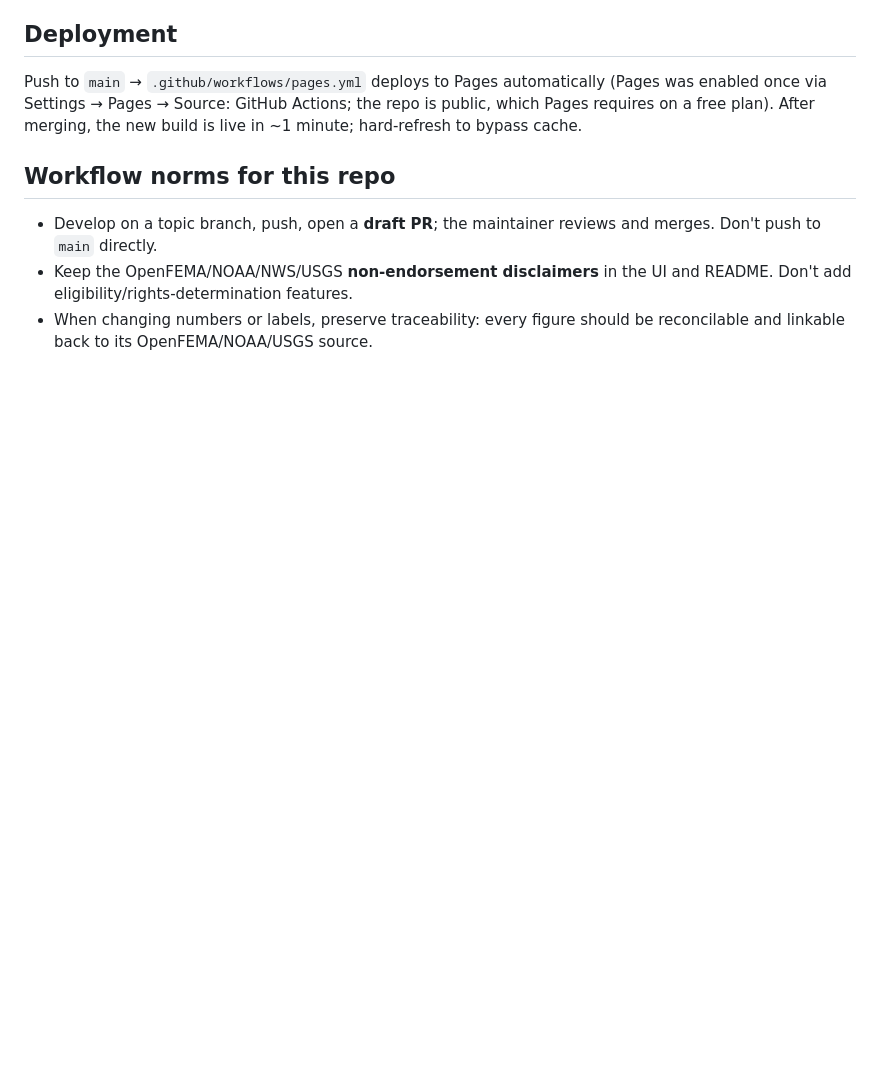
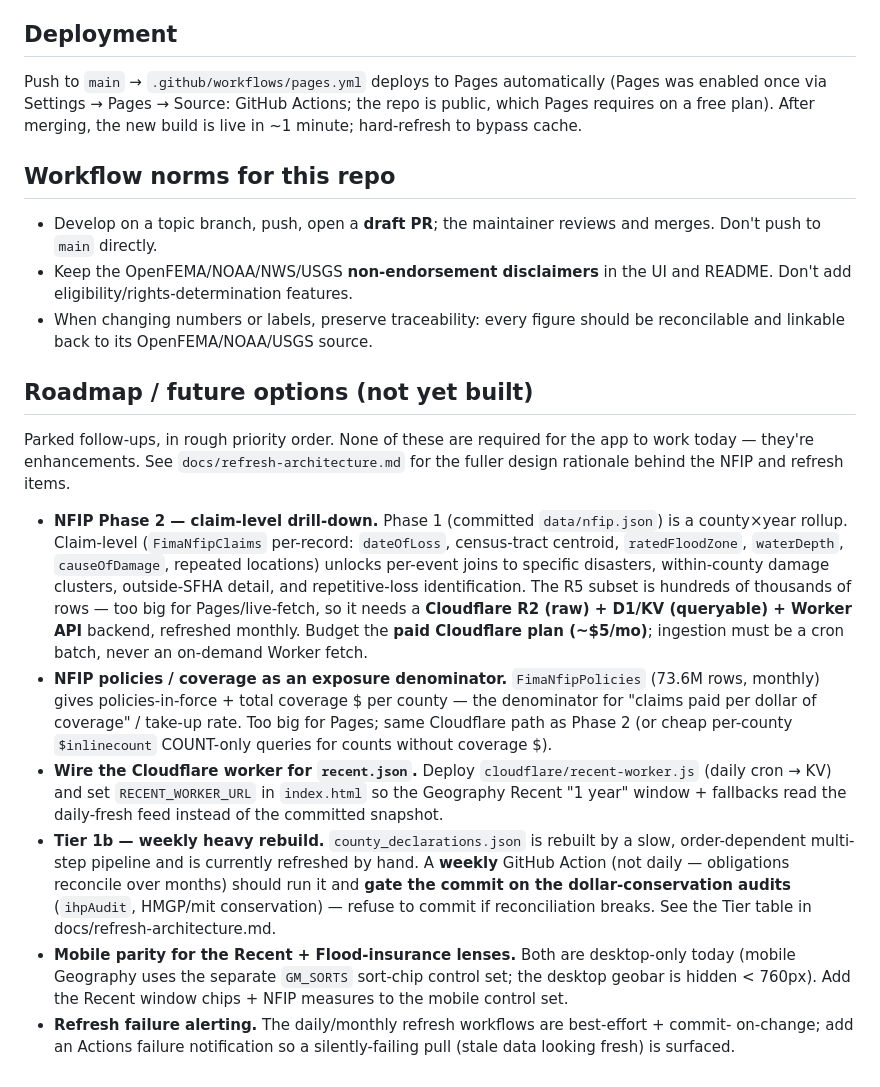
Before and after one commit to calebpaulsmith/DisasterParameters, a Markdown page: CLAUDE.md, the part around the change. Drawn GitHub-style; blank space fills up the shorter version.

Commit message:
Document roadmap / future options in CLAUDE.md
Captures the parked follow-ups discussed during the recent/refresh/NFIP work so they
aren't lost: NFIP Phase 2 (claim-level drill-down on Cloudflare R2/D1), NFIP policies/
coverage as an exposure denominator, wiring RECENT_WORKER_URL to the Cloudflare worker,
the Tier 1b weekly audit-gated county_declarations rebuild, mobile parity for the Recent
+ Flood-insurance lenses, and refresh-failure alerting. Doc-only; nothing required for
the app to work today.

Co-Authored-By: Claude Opus 4.8 <noreply@anthropic.com>
Claude-Session: https://claude.ai/code/session_01PZ6VeiuxbWDQg5ZWvPAhea

```diff
--- a/CLAUDE.md
+++ b/CLAUDE.md
@@ -207,3 +207,37 @@ live in ~1 minute; hard-refresh to bypass cache.
   README. Don't add eligibility/rights-determination features.
 - When changing numbers or labels, preserve traceability: every figure should be
   reconcilable and linkable back to its OpenFEMA/NOAA/USGS source.
+
+## Roadmap / future options (not yet built)
+
+Parked follow-ups, in rough priority order. None of these are required for the app to
+work today — they're enhancements. See `docs/refresh-architecture.md` for the fuller
+design rationale behind the NFIP and refresh items.
+
+- **NFIP Phase 2 — claim-level drill-down.** Phase 1 (committed `data/nfip.json`) is a
+  county×year rollup. Claim-level (`FimaNfipClaims` per-record: `dateOfLoss`, census-tract
+  centroid, `ratedFloodZone`, `waterDepth`, `causeOfDamage`, repeated locations) unlocks
+  per-event joins to specific disasters, within-county damage clusters, outside-SFHA detail,
+  and repetitive-loss identification. The R5 subset is hundreds of thousands of rows — too
+  big for Pages/live-fetch, so it needs a **Cloudflare R2 (raw) + D1/KV (queryable) + Worker
+  API** backend, refreshed monthly. Budget the **paid Cloudflare plan (~$5/mo)**; ingestion
+  must be a cron batch, never an on-demand Worker fetch.
+- **NFIP policies / coverage as an exposure denominator.** `FimaNfipPolicies` (73.6M rows,
+  monthly) gives policies-in-force + total coverage $ per county — the denominator for
+  "claims paid per dollar of coverage" / take-up rate. Too big for Pages; same Cloudflare
+  path as Phase 2 (or cheap per-county `$inlinecount` COUNT-only queries for counts without
+  coverage $).
+- **Wire the Cloudflare worker for `recent.json`.** Deploy `cloudflare/recent-worker.js`
+  (daily cron → KV) and set `RECENT_WORKER_URL` in `index.html` so the Geography Recent
+  "1 year" window + fallbacks read the daily-fresh feed instead of the committed snapshot.
+- **Tier 1b — weekly heavy rebuild.** `county_declarations.json` is rebuilt by a slow,
+  order-dependent multi-step pipeline and is currently refreshed by hand. A **weekly**
+  GitHub Action (not daily — obligations reconcile over months) should run it and
+  **gate the commit on the dollar-conservation audits** (`ihpAudit`, HMGP/mit conservation) —
+  refuse to commit if reconciliation breaks. See the Tier table in docs/refresh-architecture.md.
+- **Mobile parity for the Recent + Flood-insurance lenses.** Both are desktop-only today
+  (mobile Geography uses the separate `GM_SORTS` sort-chip control set; the desktop geobar is
+  hidden < 760px). Add the Recent window chips + NFIP measures to the mobile control set.
+- **Refresh failure alerting.** The daily/monthly refresh workflows are best-effort + commit-
+  on-change; add an Actions failure notification so a silently-failing pull (stale data looking
+  fresh) is surfaced.
```
